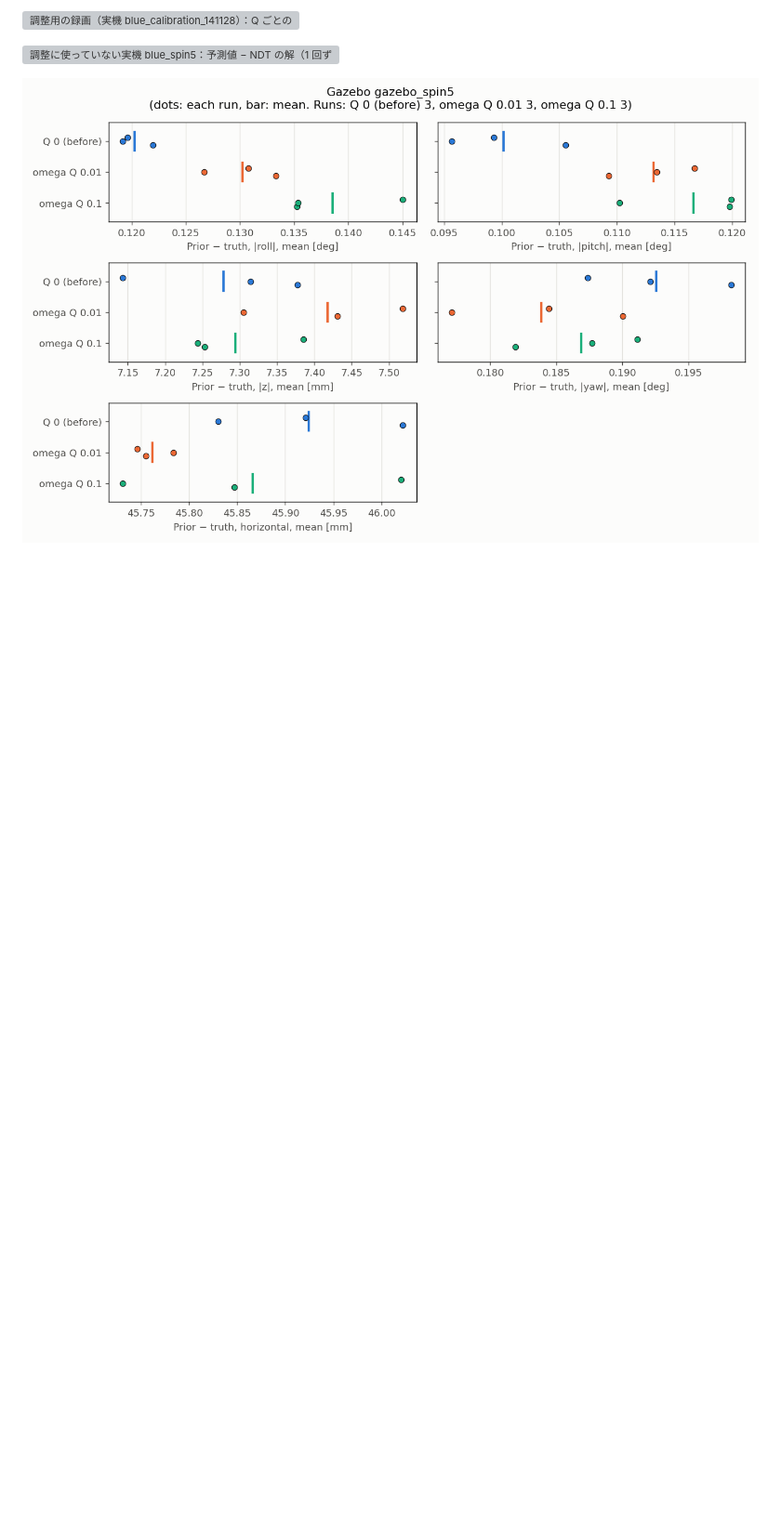
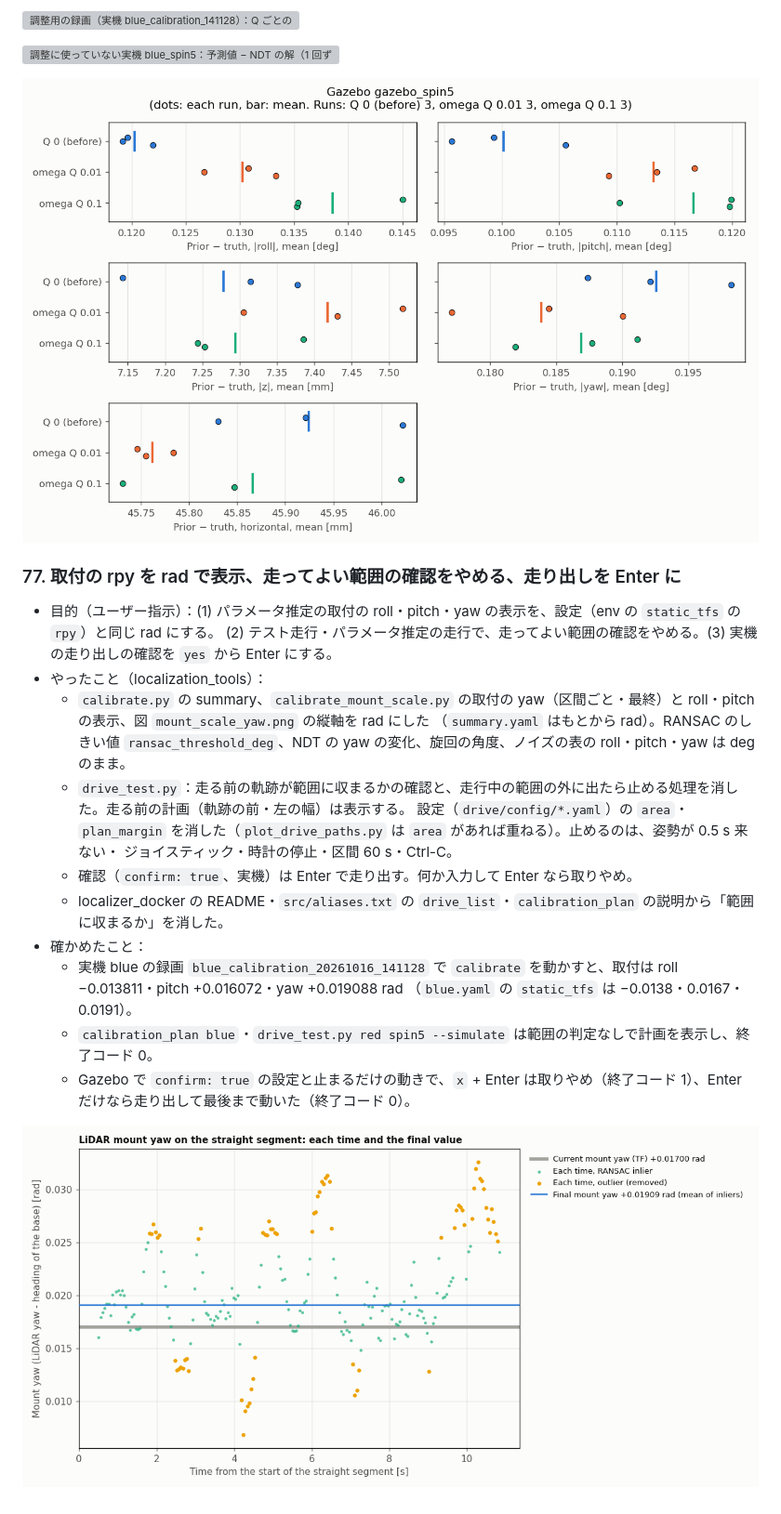
Before and after one commit to MaeharaTakumi/localization_workspace, a Markdown page: dev_log.md, the part around the change. Shown at 93% size. Rendered like a GitHub page; pictures changed too: dev_log_images/mount_scale_yaw_rad_blue_141128.png (added); blank space fills up the shorter version; grey boxes are pictures that could not be loaded.

Commit message:
Dev log 77: mount rpy in rad, allowed-area check removed, start on Enter; CLAUDE.md
Co-Authored-By: Claude Opus 5.5 <noreply@anthropic.com>

```diff
--- a/dev_log.md
+++ b/dev_log.md
@@ -1873,3 +1873,24 @@ Gazebo コンテナに加えた変更は `gazebo_changes.md`。
 ![調整に使っていない実機 blue_spin5：予測値 − NDT の解（1 回ずつの値）](dev_log_images/qvel_blue_spin5_check.png)
 
 ![Gazebo gazebo_spin5：予測値 − 真値（1 回ずつの値）](dev_log_images/qvel_gazebo_check.png)
+
+
+### 77. 取付の rpy を rad で表示、走ってよい範囲の確認をやめる、走り出しを Enter に
+
+- 目的（ユーザー指示）：(1) パラメータ推定の取付の roll・pitch・yaw の表示を、設定（env の `static_tfs` の `rpy`）と同じ rad にする。
+  (2) テスト走行・パラメータ推定の走行で、走ってよい範囲の確認をやめる。(3) 実機の走り出しの確認を `yes` から Enter にする。
+- やったこと（localization_tools）：
+  - `calibrate.py` の summary、`calibrate_mount_scale.py` の取付の yaw（区間ごと・最終）と roll・pitch の表示、図 `mount_scale_yaw.png` の縦軸を rad にした
+    （`summary.yaml` はもとから rad）。RANSAC のしきい値 `ransac_threshold_deg`、NDT の yaw の変化、旋回の角度、ノイズの表の roll・pitch・yaw は deg のまま。
+  - `drive_test.py`：走る前の軌跡が範囲に収まるかの確認と、走行中の範囲の外に出たら止める処理を消した。走る前の計画（軌跡の前・左の幅）は表示する。
+    設定（`drive/config/*.yaml`）の `area`・`plan_margin` を消した（`plot_drive_paths.py` は `area` があれば重ねる）。止めるのは、姿勢が 0.5 s 来ない・
+    ジョイスティック・時計の停止・区間 60 s・Ctrl-C。
+  - 確認（`confirm: true`、実機）は Enter で走り出す。何か入力して Enter なら取りやめ。
+  - localizer_docker の README・`src/aliases.txt` の `drive_list`・`calibration_plan` の説明から「範囲に収まるか」を消した。
+- 確かめたこと：
+  - 実機 blue の録画 `blue_calibration_20261016_141128` で `calibrate` を動かすと、取付は roll −0.013811・pitch +0.016072・yaw +0.019088 rad
+    （`blue.yaml` の `static_tfs` は −0.0138・0.0167・0.0191）。
+  - `calibration_plan blue`・`drive_test.py red spin5 --simulate` は範囲の判定なしで計画を表示し、終了コード 0。
+  - Gazebo で `confirm: true` の設定と止まるだけの動きで、`x` + Enter は取りやめ（終了コード 1）、Enter だけなら走り出して最後まで動いた（終了コード 0）。
+
+![実機 blue_calibration_141128：直進の区間の各時刻の取付の yaw と最終値（rad）](dev_log_images/mount_scale_yaw_rad_blue_141128.png)
```
Also changed, not shown: CLAUDE.md (+5 -5 lines).
